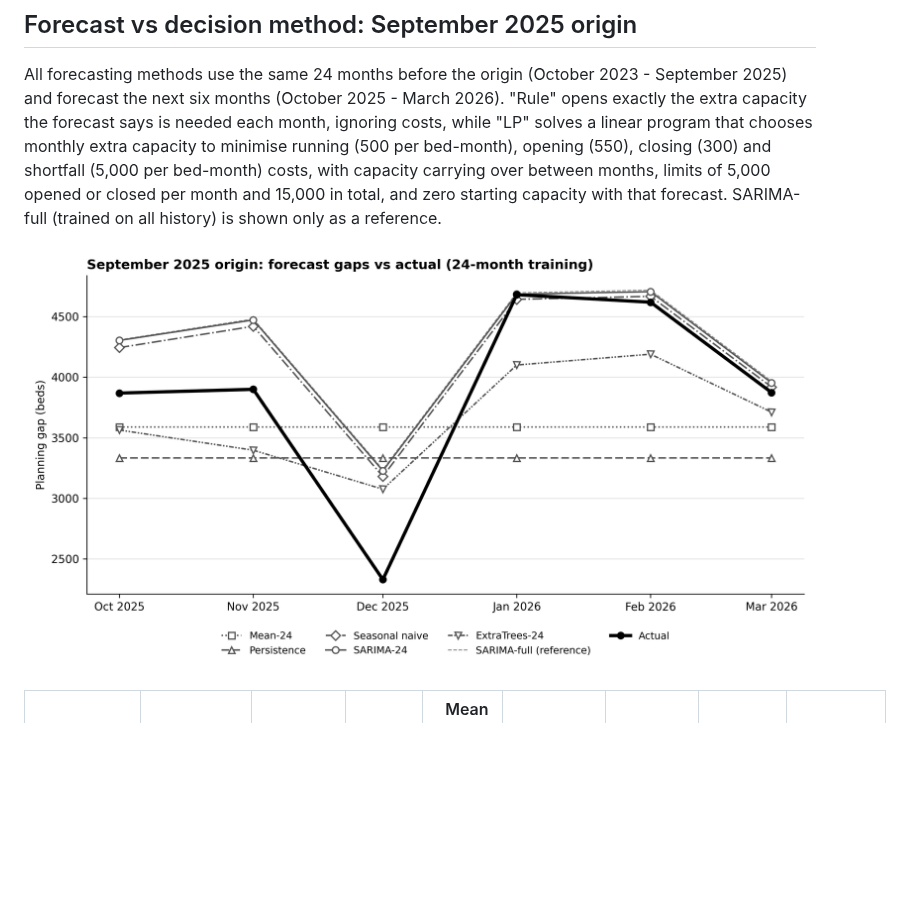
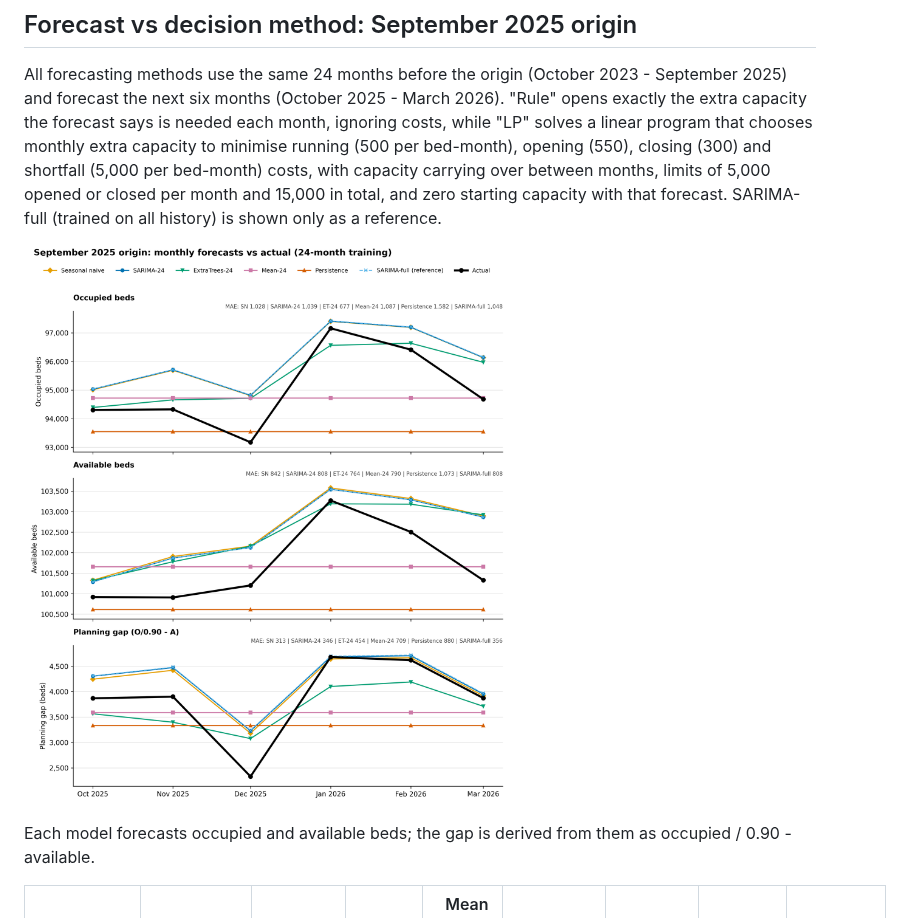
Before and after one commit to mohammadalkhatib23/hospital-capacity-cost-optimization, a Markdown page: README.md, the part around one of its changes. GitHub-like rendering; pictures changed too: figures/sep2025_forecasts_three_panel.png (added); blank space fills up the shorter version.

Commit message:
README: monthly forecasts (occupied, available, gap) and monthly cost heatmap, Sep 2025

```diff
--- a/README.md
+++ b/README.md
@@ -2,7 +2,9 @@
 
 All forecasting methods use the same 24 months before the origin (October 2023 - September 2025) and forecast the next six months (October 2025 - March 2026). "Rule" opens exactly the extra capacity the forecast says is needed each month, ignoring costs, while "LP" solves a linear program that chooses monthly extra capacity to minimise running (500 per bed-month), opening (550), closing (300) and shortfall (5,000 per bed-month) costs, with capacity carrying over between months, limits of 5,000 opened or closed per month and 15,000 in total, and zero starting capacity with that forecast. SARIMA-full (trained on all history) is shown only as a reference.
 
-![September 2025 origin: forecast gaps vs actual](figures/sep2025_forecasts_vs_actual.png)
+![September 2025 origin: monthly forecasts vs actual](figures/sep2025_forecasts_three_panel.png)
+
+Each model forecasts occupied and available beds; the gap is derived from them as occupied / 0.90 - available.
 
 | Forecast | Training data | Decision | Gap MAE (beds) | Mean signed gap error (beds) | Operating cost | Shortfall cost | Total realised cost | Excess over hindsight |
 | --- | --- | --- | ---: | ---: | ---: | ---: | ---: | ---: |
```
Also changed, not shown: other parts of README.md (+6 -0 lines), figures/sep2025_monthly_cost_heatmap.png (added), 7 other files.
